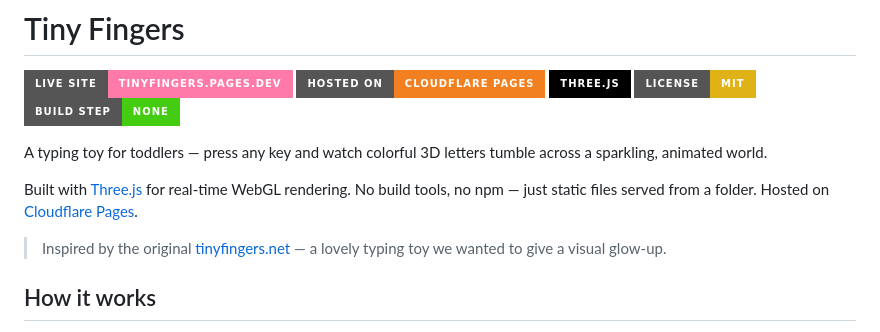
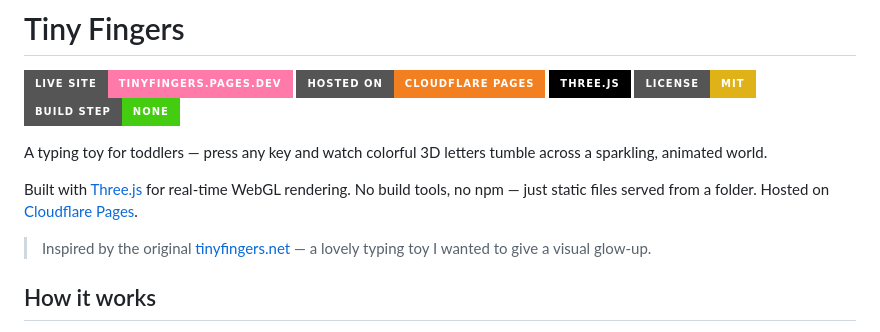
Before and after one commit to hashmil/tinyfingers, a Markdown page: README.md, the part around the change. Drawn GitHub-style; badges without logos.

Commit message:
Fix pronoun: we → I in README
Co-Authored-By: Claude Opus 4.6 <noreply@anthropic.com>

```diff
--- a/README.md
+++ b/README.md
@@ -10,7 +10,7 @@ A typing toy for toddlers — press any key and watch colorful 3D letters tumble
 
 Built with [Three.js](https://threejs.org/) for real-time WebGL rendering. No build tools, no npm — just static files served from a folder. Hosted on [Cloudflare Pages](https://pages.cloudflare.com/).
 
-> Inspired by the original [tinyfingers.net](https://tinyfingers.net/) — a lovely typing toy we wanted to give a visual glow-up.
+> Inspired by the original [tinyfingers.net](https://tinyfingers.net/) — a lovely typing toy I wanted to give a visual glow-up.
 
 ## How it works
 
```
